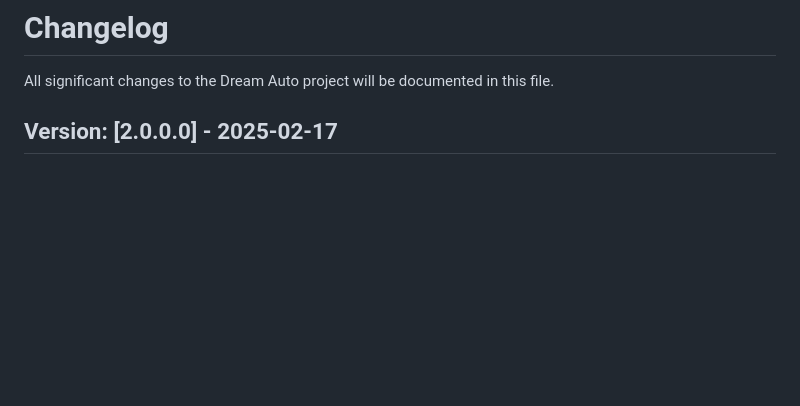
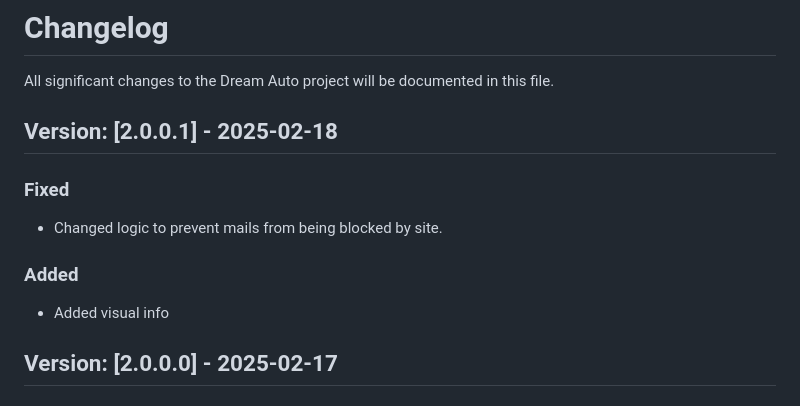
Before and after one commit to rwhrsbh/DreamAuto, a Markdown page: CHANGELOG.md, the part around the change. GitHub-like rendering; blank space fills up the shorter version.

```diff
--- a/CHANGELOG.md
+++ b/CHANGELOG.md
@@ -1,6 +1,16 @@
 # Changelog
 
 All significant changes to the Dream Auto project will be documented in this file.
+
+## Version: [2.0.0.1] - 2025-02-18
+
+### Fixed
+
+- Changed logic to prevent mails from being blocked by site.
+
+### Added
+
+- Added visual info
 
 ## Version: [2.0.0.0] - 2025-02-17
 
```
